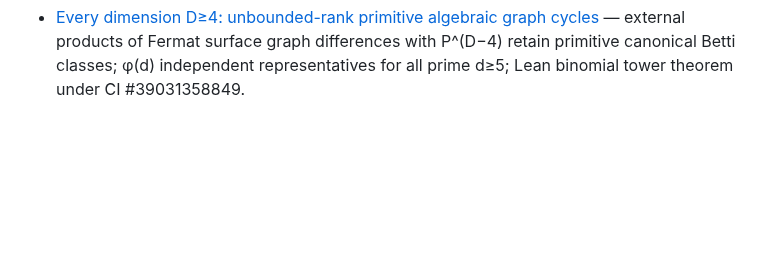
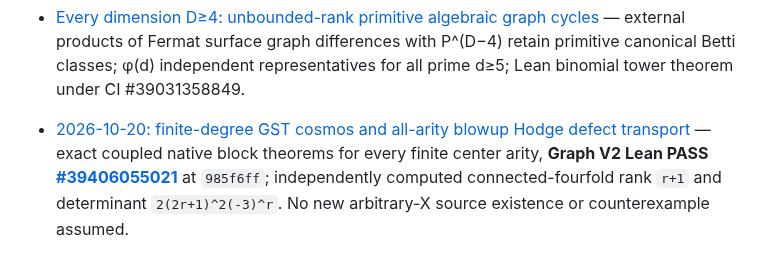
Before and after one commit to kyo-oo/HC-PROOF, a Markdown page: research/records/INDEX.md, the part around the change. Rendered like a GitHub page; blank space fills up the shorter version.

Commit message:
research: index verified finite many-center GST descent proof

```diff
--- a/research/records/INDEX.md
+++ b/research/records/INDEX.md
@@ -181,3 +181,5 @@ Integration review: [Draft PR #3](https://github.com/kyo-oo/HC-PROOF/pull/3). Ea
 - [Unbounded primitive graph-cycle rank in fixed dimension four](2026-10-17-unbounded-fermat-surface-primitive-graph-rank.md) — explicit smooth Fermat surface self-products of every degree d≥4 carry φ(d) independent canonical primitive rational algebraic codimension-two cycles; cyclotomic determinant identity with exact 65-order [CI #39030979414](https://github.com/kyo-oo/HC-PROOF/actions/runs/39030979414).
 
 - [Every dimension D≥4: unbounded-rank primitive algebraic graph cycles](2026-10-17-primitive-projective-tower-unbounded-all-dimensions.md) — external products of Fermat surface graph differences with P^(D−4) retain primitive canonical Betti classes; φ(d) independent representatives for all prime d≥5; Lean binomial tower theorem under CI #39031358849.
+
+- [2026-10-20: finite-degree GST cosmos and all-arity blowup Hodge defect transport](2026-10-20-gst-finite-degree-many-blowup-defect-transport.md) — exact coupled native block theorems for every finite center arity, **Graph V2 Lean PASS [#39406055021](https://github.com/kyo-oo/HC-PROOF/actions/runs/39406055021)** at `985f6ff`; independently computed connected-fourfold rank `r+1` and determinant `2(2r+1)^2(-3)^r`. No new arbitrary-X source existence or counterexample assumed.
```
